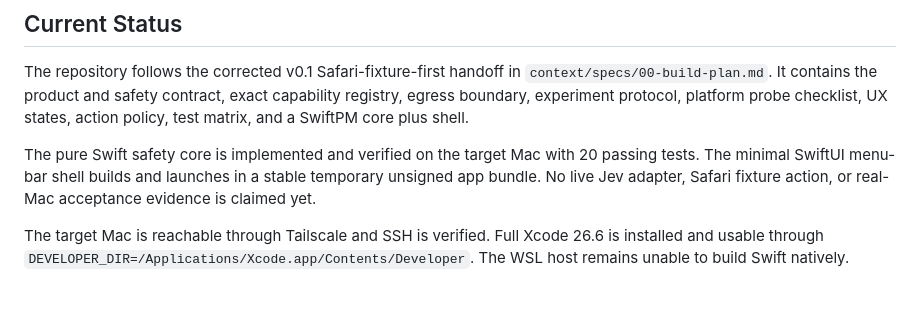
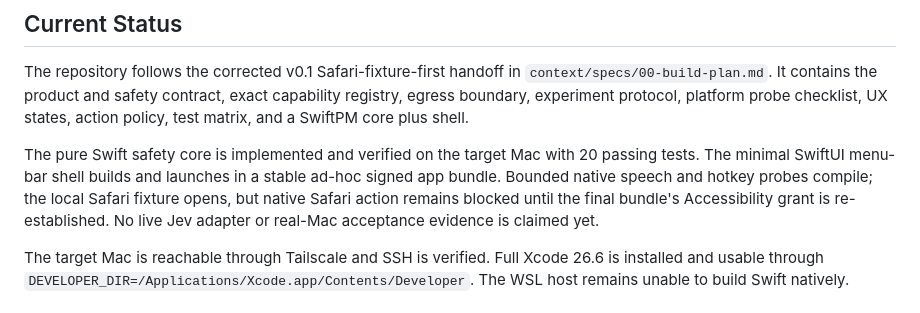
Before and after one commit to DanielJD1216/magic-computer-use, a Markdown page: README.md, the part around the change. GitHub-like rendering.

Commit message:
docs: record native probe results

```diff
--- a/README.md
+++ b/README.md
@@ -6,7 +6,7 @@ A private macOS menu-bar prototype for testing bounded computer-use control with
 
 The repository follows the corrected v0.1 Safari-fixture-first handoff in `context/specs/00-build-plan.md`. It contains the product and safety contract, exact capability registry, egress boundary, experiment protocol, platform probe checklist, UX states, action policy, test matrix, and a SwiftPM core plus shell.
 
-The pure Swift safety core is implemented and verified on the target Mac with 20 passing tests. The minimal SwiftUI menu-bar shell builds and launches in a stable temporary unsigned app bundle. No live Jev adapter, Safari fixture action, or real-Mac acceptance evidence is claimed yet.
+The pure Swift safety core is implemented and verified on the target Mac with 20 passing tests. The minimal SwiftUI menu-bar shell builds and launches in a stable ad-hoc signed app bundle. Bounded native speech and hotkey probes compile; the local Safari fixture opens, but native Safari action remains blocked until the final bundle's Accessibility grant is re-established. No live Jev adapter or real-Mac acceptance evidence is claimed yet.
 
 The target Mac is reachable through Tailscale and SSH is verified. Full Xcode 26.6 is installed and usable through `DEVELOPER_DIR=/Applications/Xcode.app/Contents/Developer`. The WSL host remains unable to build Swift natively.
 
```
Also changed, not shown: Docs/PLATFORM_PROBES.md (+8 -8 lines), context/progress-tracker.md (+6 -5 lines).
